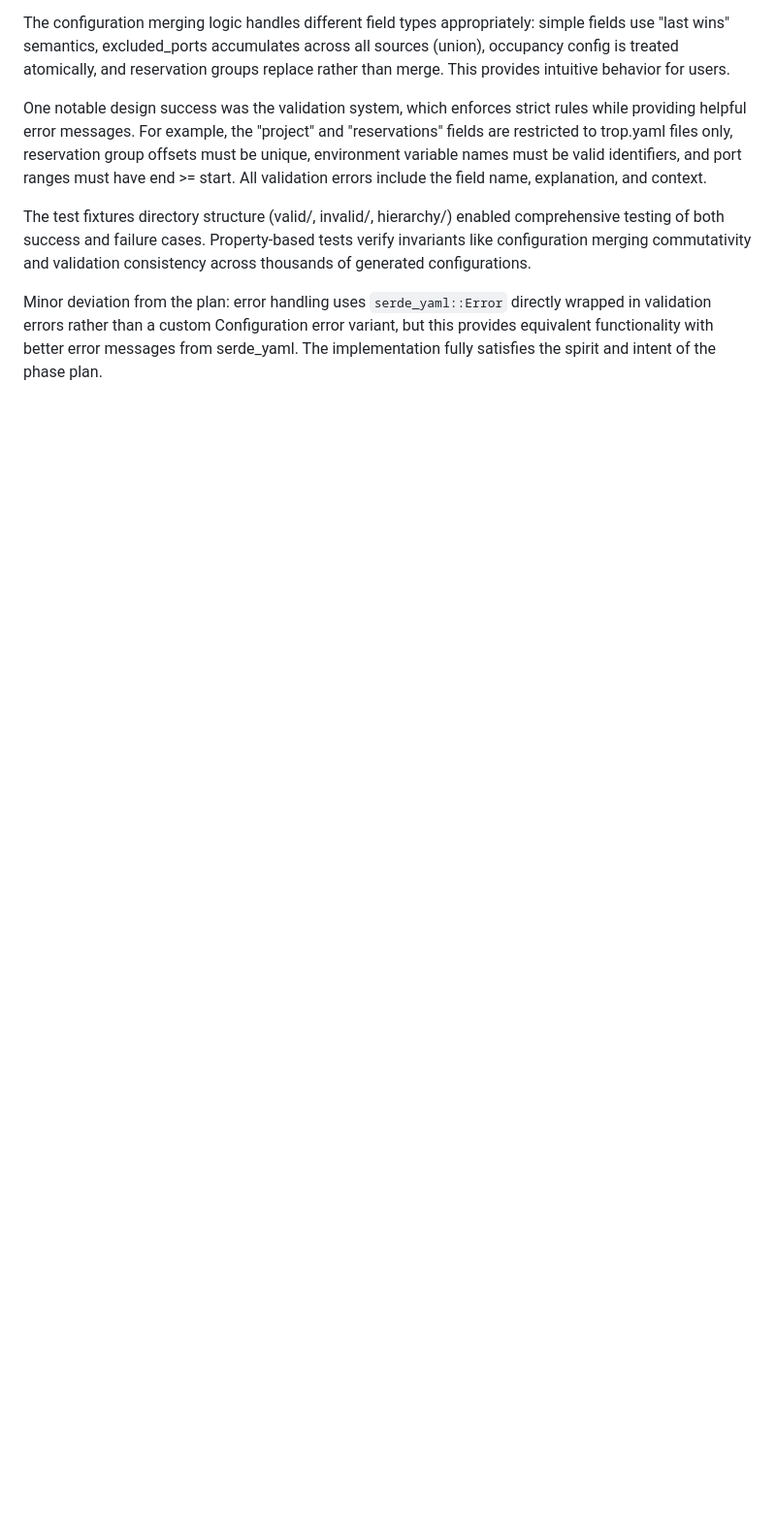
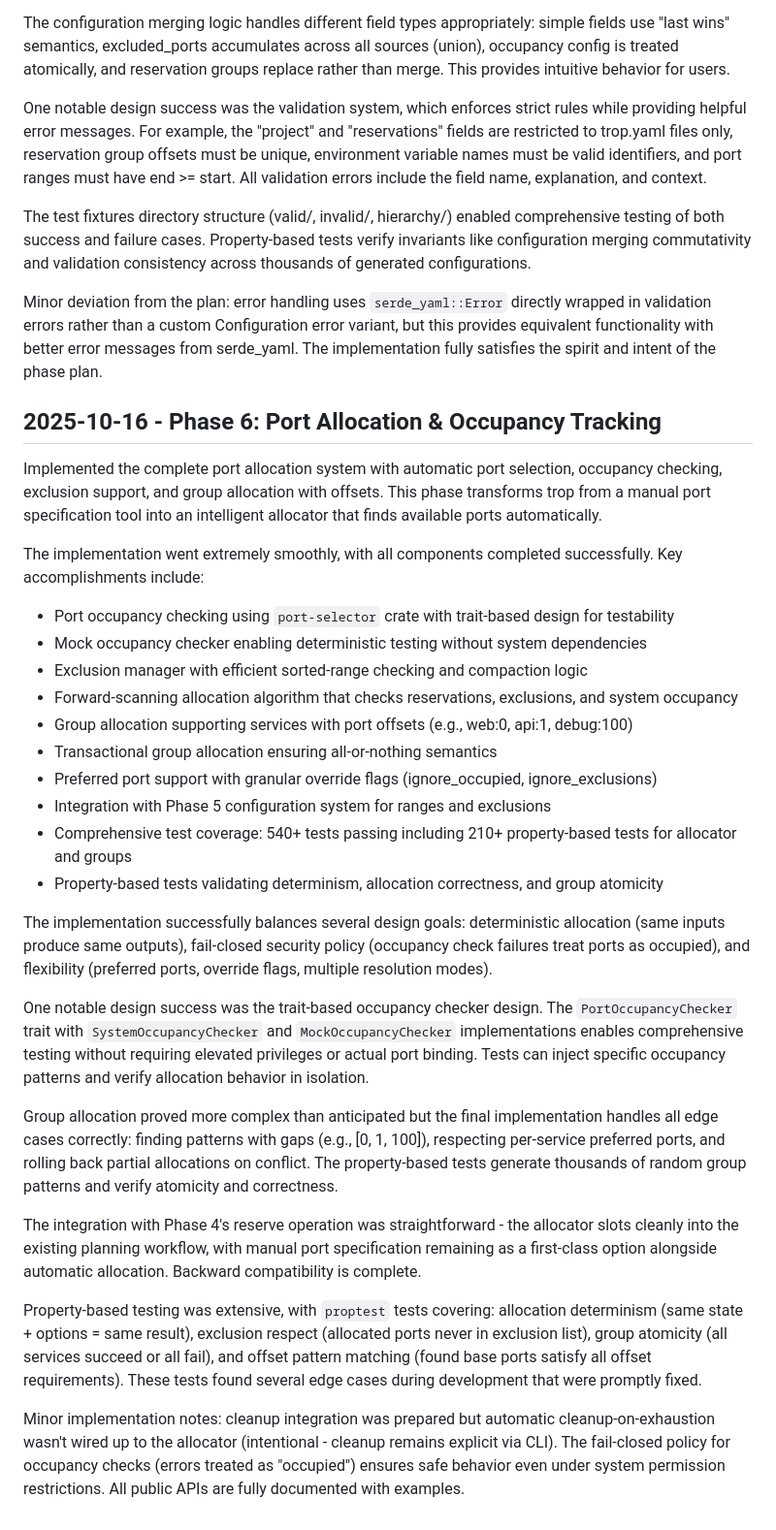
Before and after one commit to plx/trop, a Markdown page: DevelopmentLog.md, the part around the change. Shown at 97% size. GitHub-like rendering; blank space fills up the shorter version.

Commit message:
Document Phase 6 work and add prelight-pr command
Add development log entry for Phase 6 (Port Allocation & Occupancy) and
create the prelight-pr slash command for consolidated PR readiness checking.

Development Log:
- Comprehensive entry documenting the port allocation implementation
- Notes on trait-based occupancy checker design enabling deterministic testing
- Discussion of group allocation complexity and property-based testing
- Details on 540+ tests including 210+ property-based tests

Prelight Command:
- New slash command consolidating build/format/clippy/test checks
- Enables quick validation before opening PRs
- Follows pattern of other project automation commands

🤖 Generated with [Claude Code](https://claude.com/claude-code)

Co-Authored-By: Claude <noreply@anthropic.com>

```diff
--- a/DevelopmentLog.md
+++ b/DevelopmentLog.md
@@ -89,3 +89,32 @@ One notable design success was the validation system, which enforces strict rule
 The test fixtures directory structure (valid/, invalid/, hierarchy/) enabled comprehensive testing of both success and failure cases. Property-based tests verify invariants like configuration merging commutativity and validation consistency across thousands of generated configurations.
 
 Minor deviation from the plan: error handling uses `serde_yaml::Error` directly wrapped in validation errors rather than a custom Configuration error variant, but this provides equivalent functionality with better error messages from serde_yaml. The implementation fully satisfies the spirit and intent of the phase plan.
+
+## 2025-10-16 - Phase 6: Port Allocation & Occupancy Tracking
+
+Implemented the complete port allocation system with automatic port selection, occupancy checking, exclusion support, and group allocation with offsets. This phase transforms trop from a manual port specification tool into an intelligent allocator that finds available ports automatically.
+
+The implementation went extremely smoothly, with all components completed successfully. Key accomplishments include:
+
+- Port occupancy checking using `port-selector` crate with trait-based design for testability
+- Mock occupancy checker enabling deterministic testing without system dependencies
+- Exclusion manager with efficient sorted-range checking and compaction logic
+- Forward-scanning allocation algorithm that checks reservations, exclusions, and system occupancy
+- Group allocation supporting services with port offsets (e.g., web:0, api:1, debug:100)
+- Transactional group allocation ensuring all-or-nothing semantics
+- Preferred port support with granular override flags (ignore_occupied, ignore_exclusions)
+- Integration with Phase 5 configuration system for ranges and exclusions
+- Comprehensive test coverage: 540+ tests passing including 210+ property-based tests for allocator and groups
+- Property-based tests validating determinism, allocation correctness, and group atomicity
+
+The implementation successfully balances several design goals: deterministic allocation (same inputs produce same outputs), fail-closed security policy (occupancy check failures treat ports as occupied), and flexibility (preferred ports, override flags, multiple resolution modes).
+
+One notable design success was the trait-based occupancy checker design. The `PortOccupancyChecker` trait with `SystemOccupancyChecker` and `MockOccupancyChecker` implementations enables comprehensive testing without requiring elevated privileges or actual port binding. Tests can inject specific occupancy patterns and verify allocation behavior in isolation.
+
+Group allocation proved more complex than anticipated but the final implementation handles all edge cases correctly: finding patterns with gaps (e.g., [0, 1, 100]), respecting per-service preferred ports, and rolling back partial allocations on conflict. The property-based tests generate thousands of random group patterns and verify atomicity and correctness.
+
+The integration with Phase 4's reserve operation was straightforward - the allocator slots cleanly into the existing planning workflow, with manual port specification remaining as a first-class option alongside automatic allocation. Backward compatibility is complete.
+
+Property-based testing was extensive, with `proptest` tests covering: allocation determinism (same state + options = same result), exclusion respect (allocated ports never in exclusion list), group atomicity (all services succeed or all fail), and offset pattern matching (found base ports satisfy all offset requirements). These tests found several edge cases during development that were promptly fixed.
+
+Minor implementation notes: cleanup integration was prepared but automatic cleanup-on-exhaustion wasn't wired up to the allocator (intentional - cleanup remains explicit via CLI). The fail-closed policy for occupancy checks (errors treated as "occupied") ensures safe behavior even under system permission restrictions. All public APIs are fully documented with examples.
```
Also changed, not shown: 1 other file.
